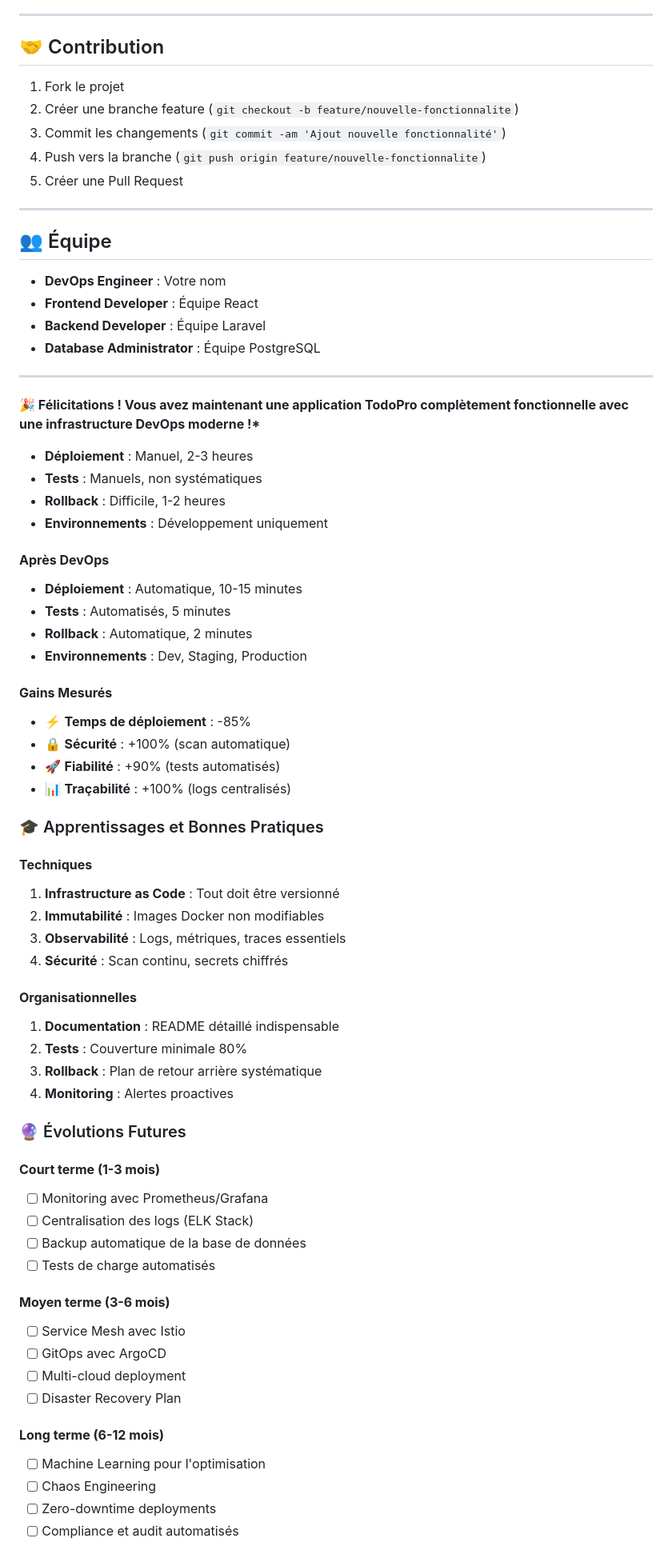
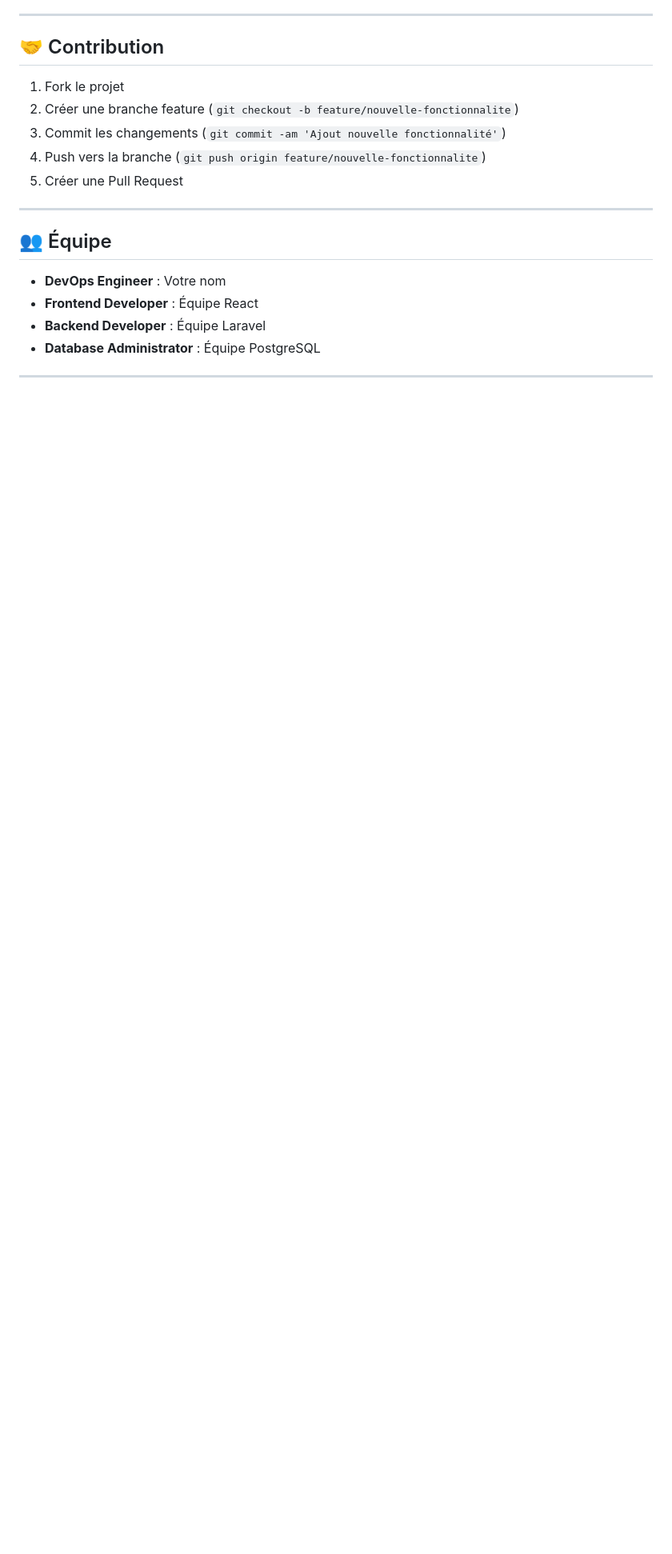
Before and after one commit to 1Albert3/N_tiers, a Markdown page: README.md, the part around one of its changes. Shown at 80% size. Drawn GitHub-style; blank space fills up the shorter version.

Commit message:
docs: remove duplicate sections from README.md

```diff
--- a/README.md
+++ b/README.md
@@ -683,63 +696,3 @@ Ce projet est sous licence MIT. Voir le fichier [LICENSE](LICENSE) pour plus de
 
 ---
 
-**🎉 Félicitations ! Vous avez maintenant une application TodoPro complètement fonctionnelle avec une infrastructure DevOps moderne !\***
-
-- **Déploiement** : Manuel, 2-3 heures
-- **Tests** : Manuels, non systématiques
-- **Rollback** : Difficile, 1-2 heures
-- **Environnements** : Développement uniquement
-
-#### **Après DevOps**
-
-- **Déploiement** : Automatique, 10-15 minutes
-- **Tests** : Automatisés, 5 minutes
-- **Rollback** : Automatique, 2 minutes
-- **Environnements** : Dev, Staging, Production
-
-#### **Gains Mesurés**
-
-- ⚡ **Temps de déploiement** : -85%
-- 🔒 **Sécurité** : +100% (scan automatique)
-- 🚀 **Fiabilité** : +90% (tests automatisés)
-- 📊 **Traçabilité** : +100% (logs centralisés)
-
-### 🎓 Apprentissages et Bonnes Pratiques
-
-#### **Techniques**
-
-1. **Infrastructure as Code** : Tout doit être versionné
-2. **Immutabilité** : Images Docker non modifiables
-3. **Observabilité** : Logs, métriques, traces essentiels
-4. **Sécurité** : Scan continu, secrets chiffrés
-
-#### **Organisationnelles**
-
-1. **Documentation** : README détaillé indispensable
-2. **Tests** : Couverture minimale 80%
-3. **Rollback** : Plan de retour arrière systématique
-4. **Monitoring** : Alertes proactives
-
-### 🔮 Évolutions Futures
-
-#### **Court terme (1-3 mois)**
-
-- [ ] Monitoring avec Prometheus/Grafana
-- [ ] Centralisation des logs (ELK Stack)
-- [ ] Backup automatique de la base de données
-- [ ] Tests de charge automatisés
-
-#### **Moyen terme (3-6 mois)**
-
-- [ ] Service Mesh avec Istio
-- [ ] GitOps avec ArgoCD
-- [ ] Multi-cloud deployment
-- [ ] Disaster Recovery Plan
-
-#### **Long terme (6-12 mois)**
-
-- [ ] Machine Learning pour l'optimisation
-- [ ] Chaos Engineering
-- [ ] Zero-downtime deployments
-- [ ] Compliance et audit automatisés
-
```
Also changed, not shown: other parts of README.md (+19 -114 lines).
